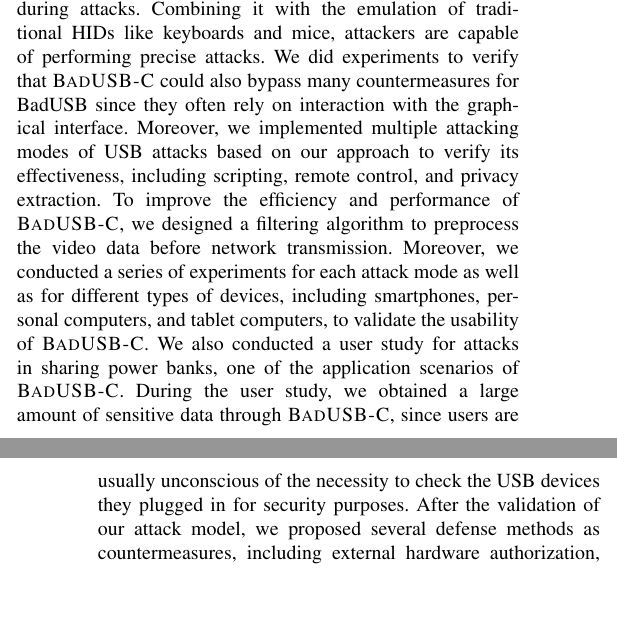
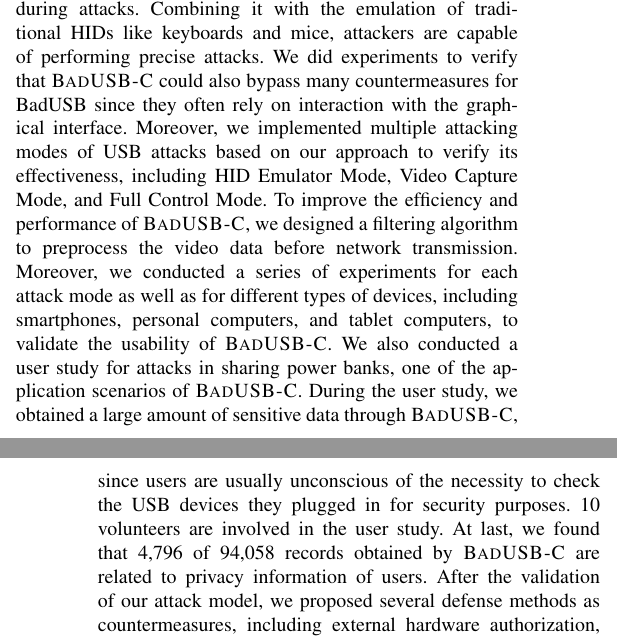
Before and after one commit to jwnhy/WOOT-BadUSB-C, a LaTeX paper (WOOT/BadUSBC.tex, which reads WOOT/Files/introduction.tex): two parts of the columns of pages 1 and 2 of 11, joined at a grey line, cut so that both start at the same text, the shorter picture padded with empty space. Compiled offline with pdfLaTeX; a missing font is replaced by an installed copy or a similar font; a LaTeX package or settings file that is missing is left out.

Commit message:
Update introduction

```diff
--- a/WOOT/Files/introduction.tex
+++ b/WOOT/Files/introduction.tex
@@ -58,7 +58,7 @@ performing precise attacks.  We did experiments to verify that \tool could also
 bypass many countermeasures for BadUSB since they often rely on interaction
 with the graphical interface.  Moreover, we implemented multiple attacking
 modes of USB attacks based on our approach to verify its effectiveness,
-including scripting, remote control, and privacy extraction.  To improve the
+including HID Emulator Mode, Video Capture Mode, and Full Control Mode.  To improve the
 efficiency and performance of \tool, we designed a filtering algorithm to
 preprocess the video data before network transmission.  Moreover, we conducted
 a series of experiments for each attack mode as well as for different types of
@@ -67,7 +67,10 @@ validate the usability of \tool.  We also conducted a user study for attacks in
 sharing power banks, one of the application scenarios of \tool.  During the
 user study, we obtained a large amount of sensitive data through \tool, since
 users are usually unconscious of the necessity to check the USB devices they
-plugged in for security purposes.  After the validation of our attack model, we
+plugged in for security purposes.
+10 volunteers are involved in the user study.
+At last, we found that 4,796 of 94,058 records obtained by \tool are related to privacy information of users.
+After the validation of our attack model, we
 proposed several defense methods as countermeasures, including external
 hardware authorization, distrust-by-default, etc.  It is worth noting that we
 designed a method, called isolated UI rendering, to separate the user interface
```
Also changed, not shown: WOOT/BadUSBC.tex (+1 -1 lines), WOOT/Files/experiment.tex (+1 -1 lines).
